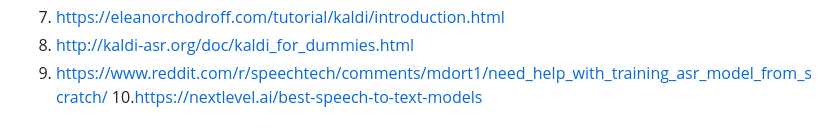
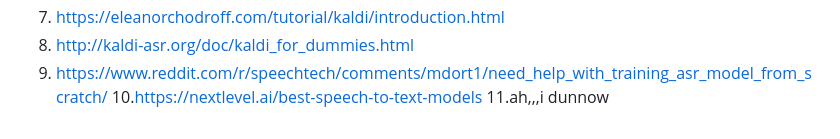
Before and after one commit to Sanjidh090/sanjidh090.github.io, a Markdown page: research/asr-study/README.md, the part around the change. Rendered like a GitHub page.

```diff
--- a/research/asr-study/README.md
+++ b/research/asr-study/README.md
@@ -66,3 +66,4 @@ Alright, I am making a list on materials I could gather,
 8. http://kaldi-asr.org/doc/kaldi_for_dummies.html
 9. https://www.reddit.com/r/speechtech/comments/mdort1/need_help_with_training_asr_model_from_scratch/
 10.https://nextlevel.ai/best-speech-to-text-models
+11.ah,,,i dunnow
```
